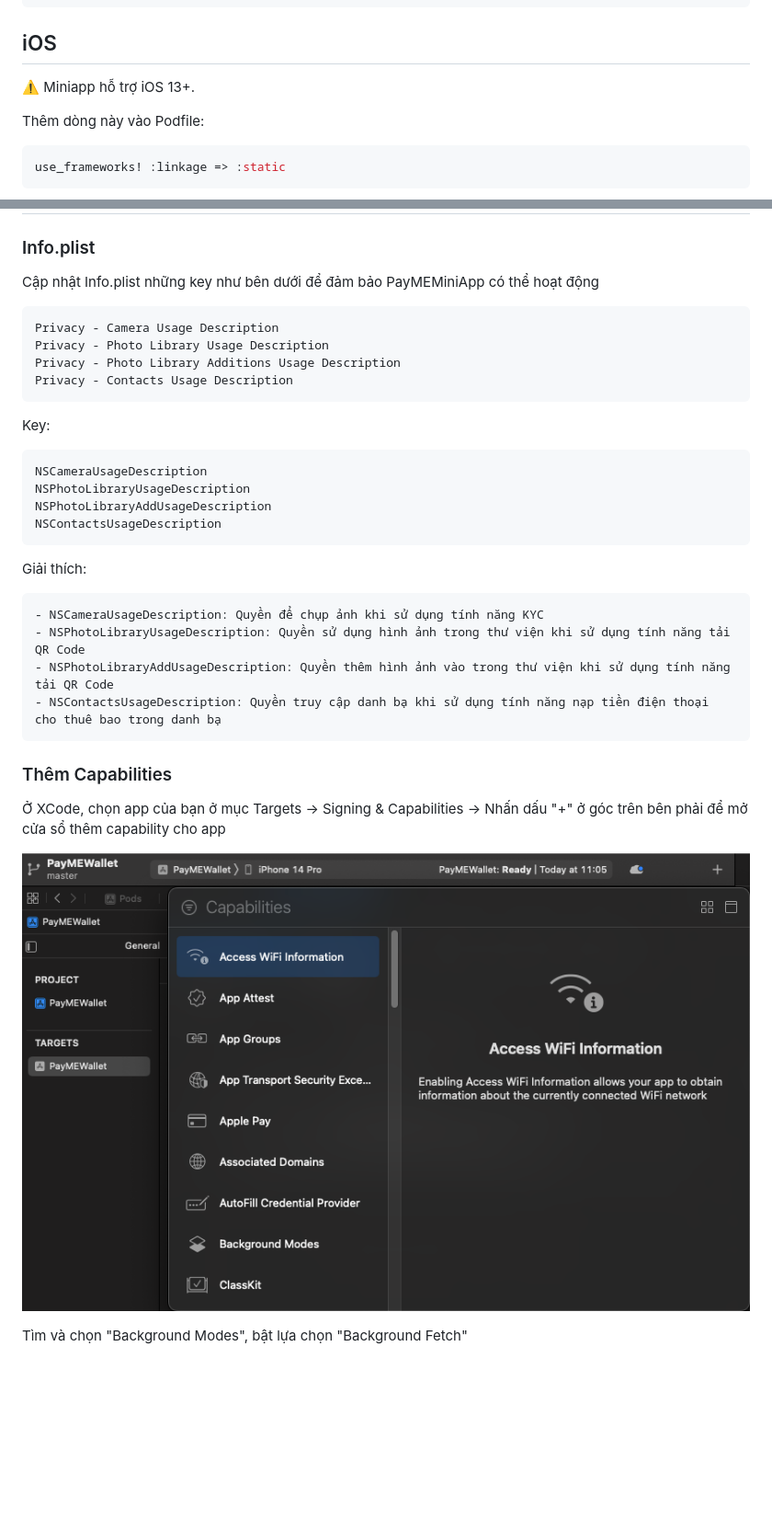
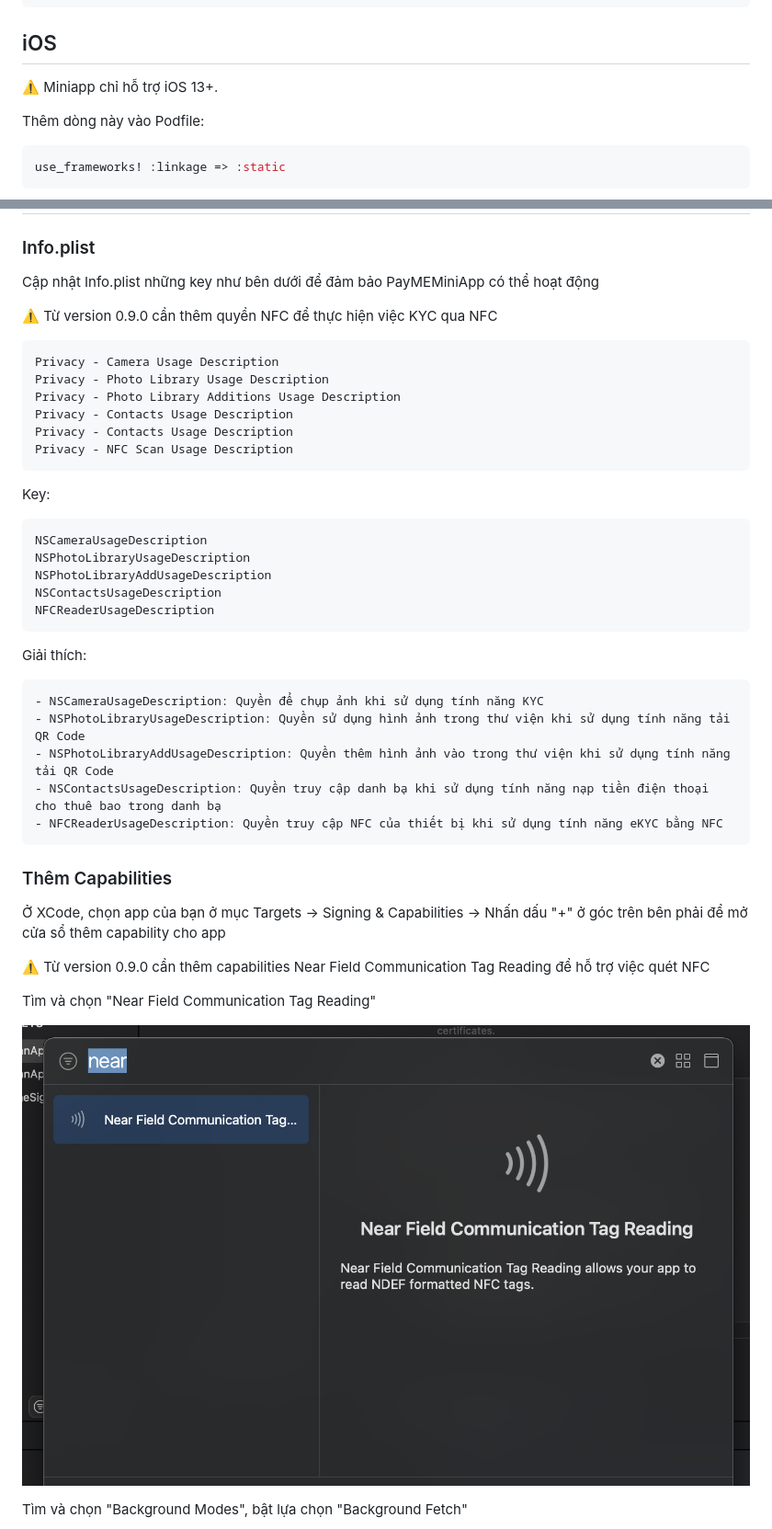
Before and after one commit to PayME-Miniapp/payme-mini-app, a Markdown page: README.md, 2 parts joined by grey strips. Shown at 92% size. GitHub-like rendering; pictures changed too: documents/capabilities.png (deleted), documents/capabilities2.png (added); blank space fills up the shorter version.

````diff
--- a/README.md
+++ b/README.md
@@ -53,7 +53,7 @@ allprojects {
 
 ## iOS
 
-⚠️ Miniapp hỗ trợ iOS 13+.
+⚠️ Miniapp chỉ hỗ trợ iOS 13+.
 
 Thêm dòng này vào Podfile:
 
@@ -93,11 +93,15 @@ end
 
 Cập nhật Info.plist những key như bên dưới để đảm bảo PayMEMiniApp có thể hoạt động
 
+⚠️ Từ version 0.9.0 cần thêm quyền NFC để thực hiện việc KYC qua NFC
+
 ```swift
 Privacy - Camera Usage Description
 Privacy - Photo Library Usage Description
 Privacy - Photo Library Additions Usage Description
 Privacy - Contacts Usage Description
+Privacy - Contacts Usage Description
+Privacy - NFC Scan Usage Description
 ```
 
 Key:
@@ -107,6 +111,7 @@ NSCameraUsageDescription
 NSPhotoLibraryUsageDescription
 NSPhotoLibraryAddUsageDescription
 NSContactsUsageDescription
+NFCReaderUsageDescription
 ```
 
 Giải thích:
@@ -116,12 +121,17 @@ Giải thích:
 - NSPhotoLibraryUsageDescription: Quyền sử dụng hình ảnh trong thư viện khi sử dụng tính năng tải QR Code
 - NSPhotoLibraryAddUsageDescription: Quyền thêm hình ảnh vào trong thư viện khi sử dụng tính năng tải QR Code
 - NSContactsUsageDescription: Quyền truy cập danh bạ khi sử dụng tính năng nạp tiền điện thoại cho thuê bao trong danh bạ
+- NFCReaderUsageDescription: Quyền truy cập NFC của thiết bị khi sử dụng tính năng eKYC bằng NFC
 ```
 
 ### Thêm Capabilities
 
 Ở XCode, chọn app của bạn ở mục Targets -> Signing & Capabilities -> Nhấn dấu "+" ở góc trên bên phải để mở cửa sổ thêm capability cho app
 
-![img_1.png](documents/capabilities.png)
+⚠️ Từ version 0.9.0 cần thêm capabilities Near Field Communication Tag Reading để hỗ trợ việc quét NFC
+
+Tìm và chọn "Near Field Communication Tag Reading"
+
+![img_1.png](documents/capabilities2.png)
 
 Tìm và chọn "Background Modes", bật lựa chọn "Background Fetch"
````
Also changed, not shown: other parts of README.md (+2 -0 lines), README.en.md (+12 -1 lines), documents/capabilities1.png (added).
